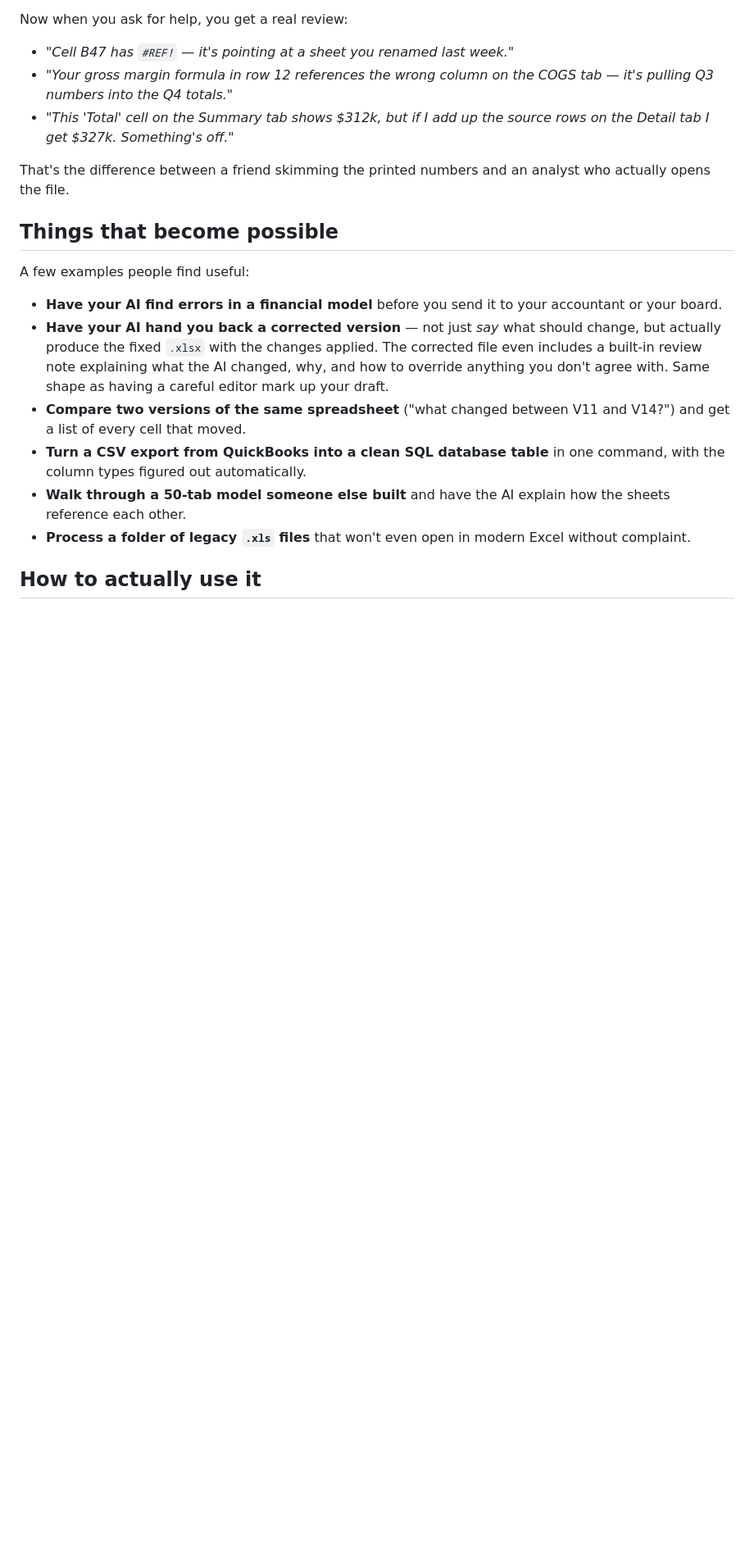
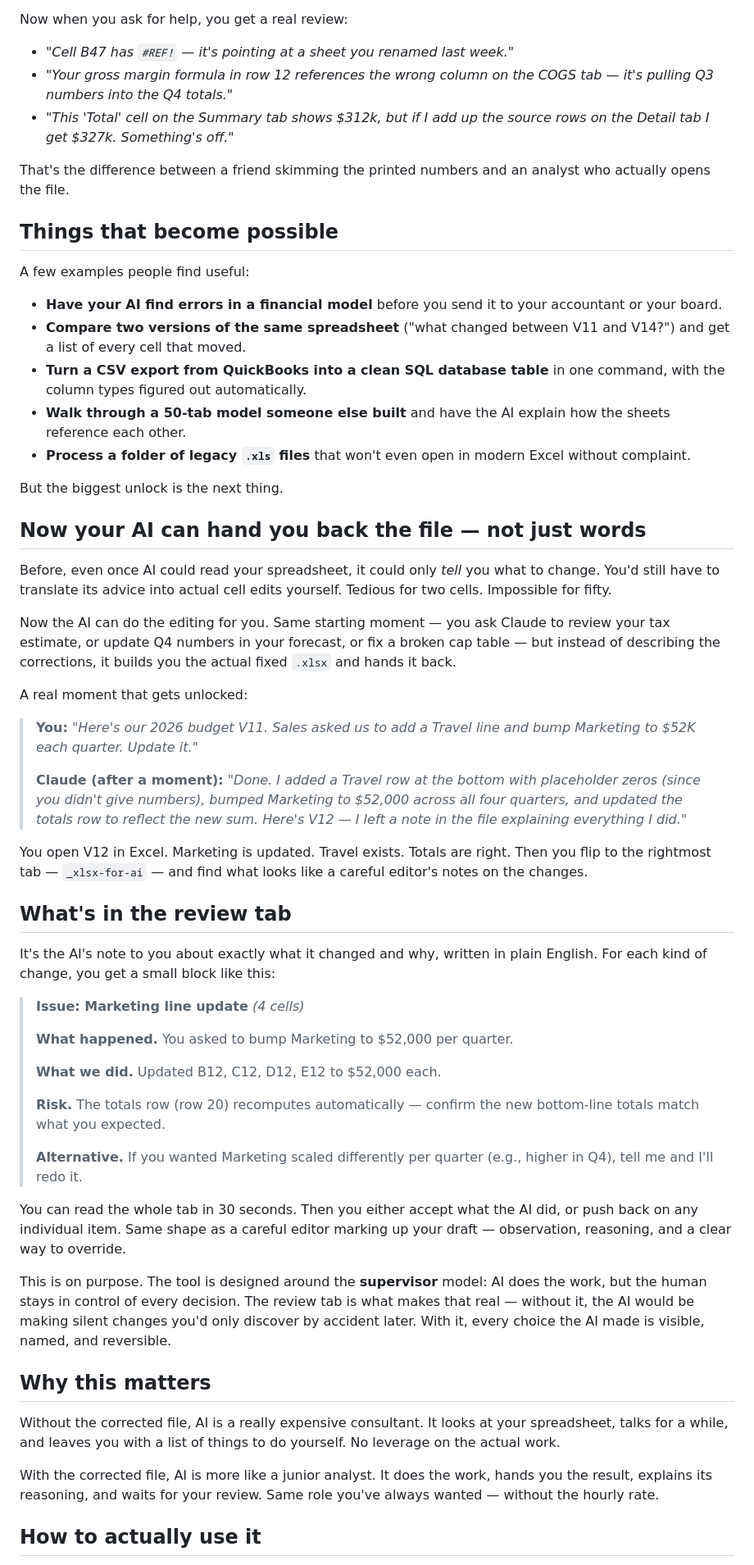
Before and after one commit to senoff/Curser-can-read-.xlsx-files, a Markdown page: WHY.md, the part around one of its changes. Shown at 82% size. GitHub-like rendering; blank space fills up the shorter version.

```diff
--- a/WHY.md
+++ b/WHY.md
@@ -27,11 +27,50 @@ That's the difference between a friend skimming the printed numbers and an analy
 A few examples people find useful:
 
 - **Have your AI find errors in a financial model** before you send it to your accountant or your board.
-- **Have your AI hand you back a corrected version** — not just *say* what should change, but actually produce the fixed `.xlsx` with the changes applied. The corrected file even includes a built-in review note explaining what the AI changed, why, and how to override anything you don't agree with. Same shape as having a careful editor mark up your draft.
 - **Compare two versions of the same spreadsheet** ("what changed between V11 and V14?") and get a list of every cell that moved.
 - **Turn a CSV export from QuickBooks into a clean SQL database table** in one command, with the column types figured out automatically.
 - **Walk through a 50-tab model someone else built** and have the AI explain how the sheets reference each other.
 - **Process a folder of legacy `.xls` files** that won't even open in modern Excel without complaint.
 
+But the biggest unlock is the next thing.
+
+## Now your AI can hand you back the file — not just words
+
+Before, even once AI could read your spreadsheet, it could only *tell* you what to change. You'd still have to translate its advice into actual cell edits yourself. Tedious for two cells. Impossible for fifty.
+
+Now the AI can do the editing for you. Same starting moment — you ask Claude to review your tax estimate, or update Q4 numbers in your forecast, or fix a broken cap table — but instead of describing the corrections, it builds you the actual fixed `.xlsx` and hands it back.
+
+A real moment that gets unlocked:
+
+> **You:** *"Here's our 2026 budget V11. Sales asked us to add a Travel line and bump Marketing to $52K each quarter. Update it."*
+>
+> **Claude (after a moment):** *"Done. I added a Travel row at the bottom with placeholder zeros (since you didn't give numbers), bumped Marketing to $52,000 across all four quarters, and updated the totals row to reflect the new sum. Here's V12 — I left a note in the file explaining everything I did."*
+
+You open V12 in Excel. Marketing is updated. Travel exists. Totals are right. Then you flip to the rightmost tab — `_xlsx-for-ai` — and find what looks like a careful editor's notes on the changes.
+
+## What's in the review tab
+
+It's the AI's note to you about exactly what it changed and why, written in plain English. For each kind of change, you get a small block like this:
+
+> **Issue: Marketing line update** *(4 cells)*
+>
+> **What happened.** You asked to bump Marketing to $52,000 per quarter.
+>
+> **What we did.** Updated B12, C12, D12, E12 to $52,000 each.
+>
+> **Risk.** The totals row (row 20) recomputes automatically — confirm the new bottom-line totals match what you expected.
+>
+> **Alternative.** If you wanted Marketing scaled differently per quarter (e.g., higher in Q4), tell me and I'll redo it.
+
+You can read the whole tab in 30 seconds. Then you either accept what the AI did, or push back on any individual item. Same shape as a careful editor marking up your draft — observation, reasoning, and a clear way to override.
+
+This is on purpose. The tool is designed around the **supervisor** model: AI does the work, but the human stays in control of every decision. The review tab is what makes that real — without it, the AI would be making silent changes you'd only discover by accident later. With it, every choice the AI made is visible, named, and reversible.
+
+## Why this matters
+
+Without the corrected file, AI is a really expensive consultant. It looks at your spreadsheet, talks for a while, and leaves you with a list of things to do yourself. No leverage on the actual work.
+
+With the corrected file, AI is more like a junior analyst. It does the work, hands you the result, explains its reasoning, and waits for your review. Same role you've always wanted — without the hourly rate.
+
 ## How to actually use it
 
```
Also changed, not shown: other parts of WHY.md (+8 -10 lines), README.md (+7 -5 lines).
